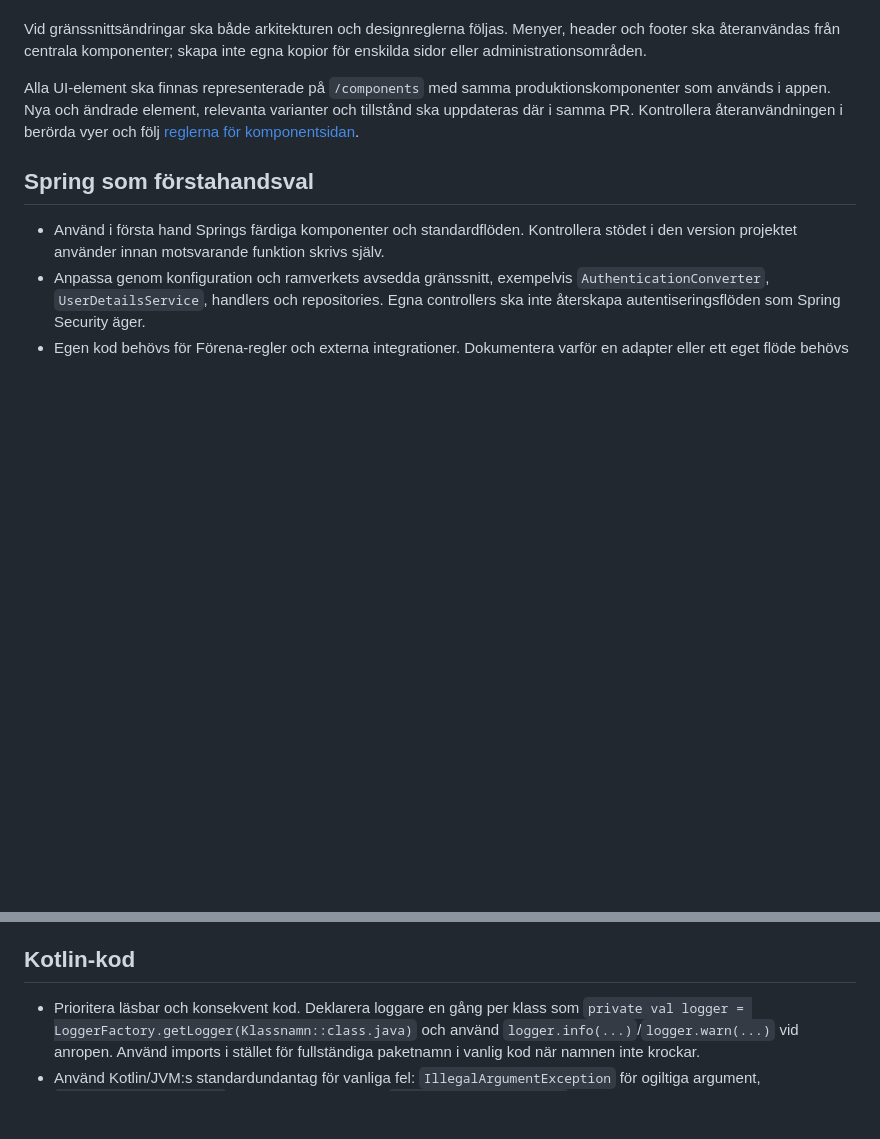
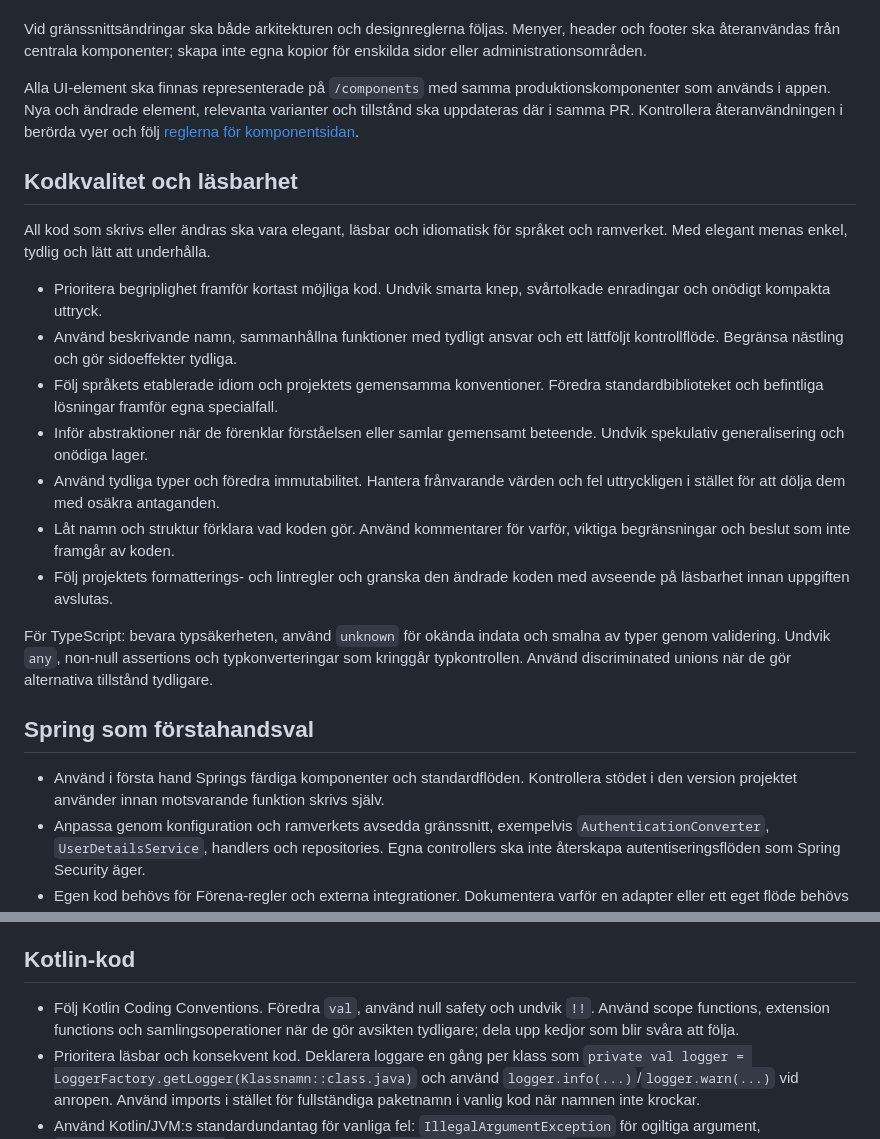
Before and after one commit to johkin/forena, a Markdown page: AGENTS.md, 2 parts joined by grey strips. Rendered like a GitHub page; blank space fills up the shorter version.

Commit message:
docs: require readable and idiomatic code in agent instructions (#164)

```diff
--- a/AGENTS.md
+++ b/AGENTS.md
@@ -30,6 +30,31 @@ produktionskomponenter som används i appen. Nya och ändrade element, relevanta
 varianter och tillstånd ska uppdateras där i samma PR. Kontrollera återanvändningen
 i berörda vyer och följ [reglerna för komponentsidan](docs/design-spec.md#komponentsidan-är-den-gemensamma-ui-referensen).
 
+## Kodkvalitet och läsbarhet
+
+All kod som skrivs eller ändras ska vara elegant, läsbar och idiomatisk för
+språket och ramverket. Med elegant menas enkel, tydlig och lätt att underhålla.
+
+- Prioritera begriplighet framför kortast möjliga kod. Undvik smarta knep,
+  svårtolkade enradingar och onödigt kompakta uttryck.
+- Använd beskrivande namn, sammanhållna funktioner med tydligt ansvar och ett
+  lättföljt kontrollflöde. Begränsa nästling och gör sidoeffekter tydliga.
+- Följ språkets etablerade idiom och projektets gemensamma konventioner.
+  Föredra standardbiblioteket och befintliga lösningar framför egna specialfall.
+- Inför abstraktioner när de förenklar förståelsen eller samlar gemensamt
+  beteende. Undvik spekulativ generalisering och onödiga lager.
+- Använd tydliga typer och föredra immutabilitet. Hantera frånvarande värden
+  och fel uttryckligen i stället för att dölja dem med osäkra antaganden.
+- Låt namn och struktur förklara vad koden gör. Använd kommentarer för varför,
+  viktiga begränsningar och beslut som inte framgår av koden.
+- Följ projektets formatterings- och lintregler och granska den ändrade koden
+  med avseende på läsbarhet innan uppgiften avslutas.
+
+För TypeScript: bevara typsäkerheten, använd `unknown` för okända indata och
+smalna av typer genom validering. Undvik `any`, non-null assertions och
+typkonverteringar som kringgår typkontrollen. Använd discriminated unions när
+de gör alternativa tillstånd tydligare.
+
 ## Spring som förstahandsval
 
 - Använd i första hand Springs färdiga komponenter och standardflöden. Kontrollera
@@ -45,6 +70,9 @@ i berörda vyer och följ [reglerna för komponentsidan](docs/design-spec.md#kom
 
 ## Kotlin-kod
 
+- Följ Kotlin Coding Conventions. Föredra `val`, använd null safety och undvik
+  `!!`. Använd scope functions, extension functions och samlingsoperationer när
+  de gör avsikten tydligare; dela upp kedjor som blir svåra att följa.
 - Prioritera läsbar och konsekvent kod. Deklarera loggare en gång per klass som
   `private val logger = LoggerFactory.getLogger(Klassnamn::class.java)` och använd
   `logger.info(...)`/`logger.warn(...)` vid anropen. Använd imports i stället för
```
